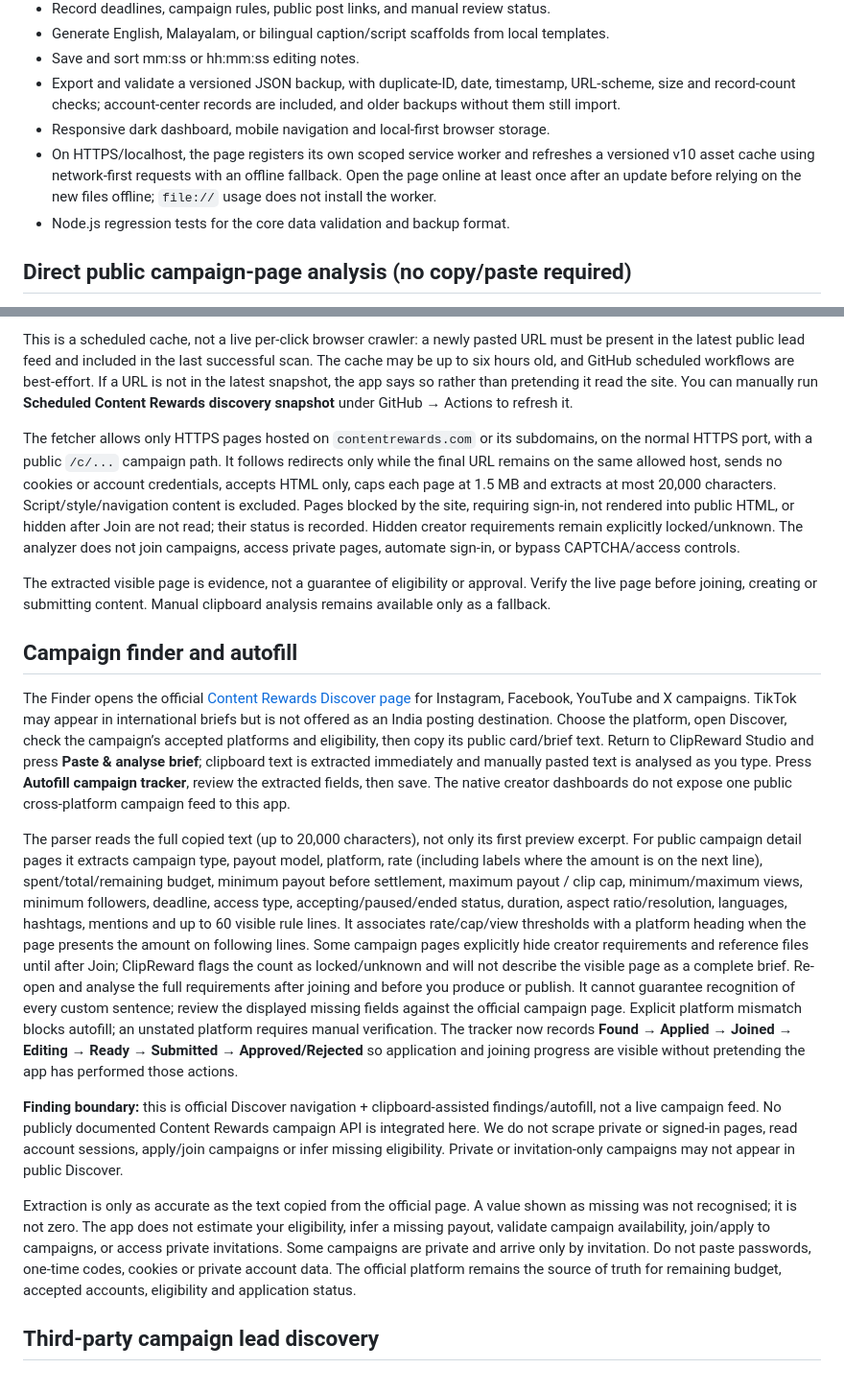
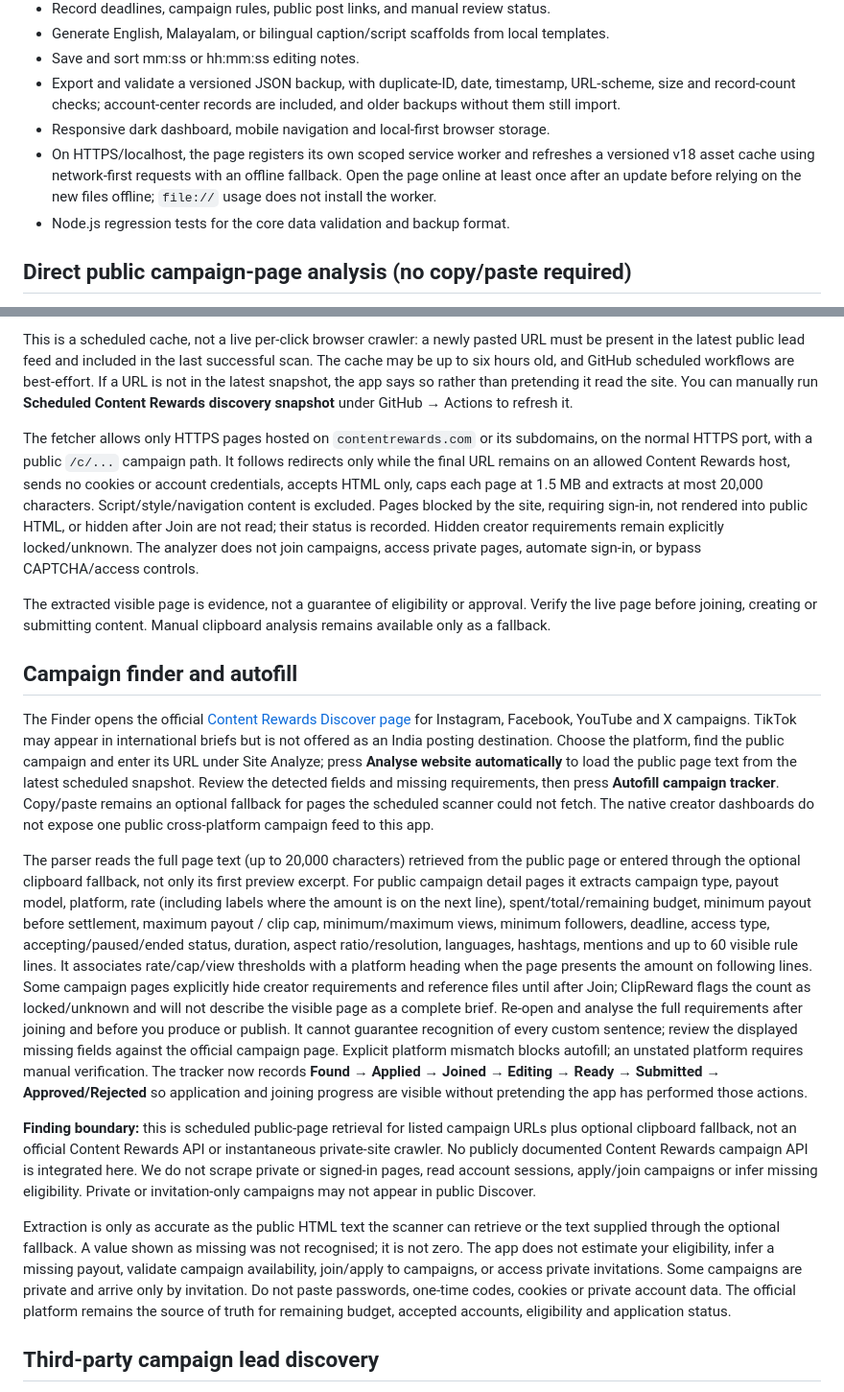
Before and after one commit to fayisaftha786/-ai-commerce-hub-, a Markdown page: content-rewards-assistant/README.md, 2 parts joined by grey strips. Shown at 96% size. GitHub-like rendering.

Commit message:
Align campaign finder documentation with URL-first public page analysis

```diff
--- a/content-rewards-assistant/README.md
+++ b/content-rewards-assistant/README.md
@@ -21,7 +21,7 @@ Or run the existing root project as usual and open \`content-rewards-assistant/i
 - Save and sort mm:ss or hh:mm:ss editing notes.
 - Export and validate a versioned JSON backup, with duplicate-ID, date, timestamp, URL-scheme, size and record-count checks; account-center records are included, and older backups without them still import.
 - Responsive dark dashboard, mobile navigation and local-first browser storage.
-- On HTTPS/localhost, the page registers its own scoped service worker and refreshes a versioned v10 asset cache using network-first requests with an offline fallback. Open the page online at least once after an update before relying on the new files offline; `file://` usage does not install the worker.
+- On HTTPS/localhost, the page registers its own scoped service worker and refreshes a versioned v18 asset cache using network-first requests with an offline fallback. Open the page online at least once after an update before relying on the new files offline; `file://` usage does not install the worker.
 - Node.js regression tests for the core data validation and backup format.
 
 ## Direct public campaign-page analysis (no copy/paste required)
@@ -30,19 +30,19 @@ The primary Site Analyze flow now accepts a public Content Rewards campaign URL.
 
 This is a scheduled cache, not a live per-click browser crawler: a newly pasted URL must be present in the latest public lead feed and included in the last successful scan. The cache may be up to six hours old, and GitHub scheduled workflows are best-effort. If a URL is not in the latest snapshot, the app says so rather than pretending it read the site. You can manually run **Scheduled Content Rewards discovery snapshot** under GitHub → Actions to refresh it.
 
-The fetcher allows only HTTPS pages hosted on `contentrewards.com` or its subdomains, on the normal HTTPS port, with a public `/c/...` campaign path. It follows redirects only while the final URL remains on the same allowed host, sends no cookies or account credentials, accepts HTML only, caps each page at 1.5 MB and extracts at most 20,000 characters. Script/style/navigation content is excluded. Pages blocked by the site, requiring sign-in, not rendered into public HTML, or hidden after Join are not read; their status is recorded. Hidden creator requirements remain explicitly locked/unknown. The analyzer does not join campaigns, access private pages, automate sign-in, or bypass CAPTCHA/access controls.
+The fetcher allows only HTTPS pages hosted on `contentrewards.com` or its subdomains, on the normal HTTPS port, with a public `/c/...` campaign path. It follows redirects only while the final URL remains on an allowed Content Rewards host, sends no cookies or account credentials, accepts HTML only, caps each page at 1.5 MB and extracts at most 20,000 characters. Script/style/navigation content is excluded. Pages blocked by the site, requiring sign-in, not rendered into public HTML, or hidden after Join are not read; their status is recorded. Hidden creator requirements remain explicitly locked/unknown. The analyzer does not join campaigns, access private pages, automate sign-in, or bypass CAPTCHA/access controls.
 
 The extracted visible page is evidence, not a guarantee of eligibility or approval. Verify the live page before joining, creating or submitting content. Manual clipboard analysis remains available only as a fallback.
 
 ## Campaign finder and autofill
 
-The Finder opens the official [Content Rewards Discover page](https://contentrewards.com/c/discover) for Instagram, Facebook, YouTube and X campaigns. TikTok may appear in international briefs but is not offered as an India posting destination. Choose the platform, open Discover, check the campaign’s accepted platforms and eligibility, then copy its public card/brief text. Return to ClipReward Studio and press **Paste & analyse brief**; clipboard text is extracted immediately and manually pasted text is analysed as you type. Press **Autofill campaign tracker**, review the extracted fields, then save. The native creator dashboards do not expose one public cross-platform campaign feed to this app.
+The Finder opens the official [Content Rewards Discover page](https://contentrewards.com/c/discover) for Instagram, Facebook, YouTube and X campaigns. TikTok may appear in international briefs but is not offered as an India posting destination. Choose the platform, find the public campaign and enter its URL under Site Analyze; press **Analyse website automatically** to load the public page text from the latest scheduled snapshot. Review the detected fields and missing requirements, then press **Autofill campaign tracker**. Copy/paste remains an optional fallback for pages the scheduled scanner could not fetch. The native creator dashboards do not expose one public cross-platform campaign feed to this app.
 
-The parser reads the full copied text (up to 20,000 characters), not only its first preview excerpt. For public campaign detail pages it extracts campaign type, payout model, platform, rate (including labels where the amount is on the next line), spent/total/remaining budget, minimum payout before settlement, maximum payout / clip cap, minimum/maximum views, minimum followers, deadline, access type, accepting/paused/ended status, duration, aspect ratio/resolution, languages, hashtags, mentions and up to 60 visible rule lines. It associates rate/cap/view thresholds with a platform heading when the page presents the amount on following lines. Some campaign pages explicitly hide creator requirements and reference files until after Join; ClipReward flags the count as locked/unknown and will not describe the visible page as a complete brief. Re-open and analyse the full requirements after joining and before you produce or publish. It cannot guarantee recognition of every custom sentence; review the displayed missing fields against the official campaign page. Explicit platform mismatch blocks autofill; an unstated platform requires manual verification. The tracker now records **Found → Applied → Joined → Editing → Ready → Submitted → Approved/Rejected** so application and joining progress are visible without pretending the app has performed those actions.
+The parser reads the full page text (up to 20,000 characters) retrieved from the public page or entered through the optional clipboard fallback, not only its first preview excerpt. For public campaign detail pages it extracts campaign type, payout model, platform, rate (including labels where the amount is on the next line), spent/total/remaining budget, minimum payout before settlement, maximum payout / clip cap, minimum/maximum views, minimum followers, deadline, access type, accepting/paused/ended status, duration, aspect ratio/resolution, languages, hashtags, mentions and up to 60 visible rule lines. It associates rate/cap/view thresholds with a platform heading when the page presents the amount on following lines. Some campaign pages explicitly hide creator requirements and reference files until after Join; ClipReward flags the count as locked/unknown and will not describe the visible page as a complete brief. Re-open and analyse the full requirements after joining and before you produce or publish. It cannot guarantee recognition of every custom sentence; review the displayed missing fields against the official campaign page. Explicit platform mismatch blocks autofill; an unstated platform requires manual verification. The tracker now records **Found → Applied → Joined → Editing → Ready → Submitted → Approved/Rejected** so application and joining progress are visible without pretending the app has performed those actions.
 
-**Finding boundary:** this is official Discover navigation + clipboard-assisted findings/autofill, not a live campaign feed. No publicly documented Content Rewards campaign API is integrated here. We do not scrape private or signed-in pages, read account sessions, apply/join campaigns or infer missing eligibility. Private or invitation-only campaigns may not appear in public Discover.
+**Finding boundary:** this is scheduled public-page retrieval for listed campaign URLs plus optional clipboard fallback, not an official Content Rewards API or instantaneous private-site crawler. No publicly documented Content Rewards campaign API is integrated here. We do not scrape private or signed-in pages, read account sessions, apply/join campaigns or infer missing eligibility. Private or invitation-only campaigns may not appear in public Discover.
 
-Extraction is only as accurate as the text copied from the official page. A value shown as missing was not recognised; it is not zero. The app does not estimate your eligibility, infer a missing payout, validate campaign availability, join/apply to campaigns, or access private invitations. Some campaigns are private and arrive only by invitation. Do not paste passwords, one-time codes, cookies or private account data. The official platform remains the source of truth for remaining budget, accepted accounts, eligibility and application status.
+Extraction is only as accurate as the public HTML text the scanner can retrieve or the text supplied through the optional fallback. A value shown as missing was not recognised; it is not zero. The app does not estimate your eligibility, infer a missing payout, validate campaign availability, join/apply to campaigns, or access private invitations. Some campaigns are private and arrive only by invitation. Do not paste passwords, one-time codes, cookies or private account data. The official platform remains the source of truth for remaining budget, accepted accounts, eligibility and application status.
 
 ## Third-party campaign lead discovery
 
```
